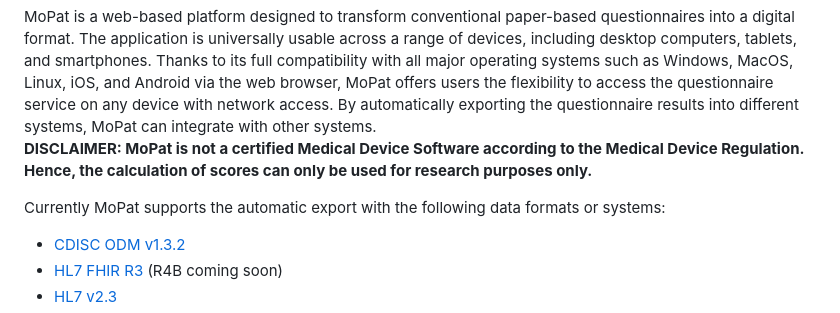
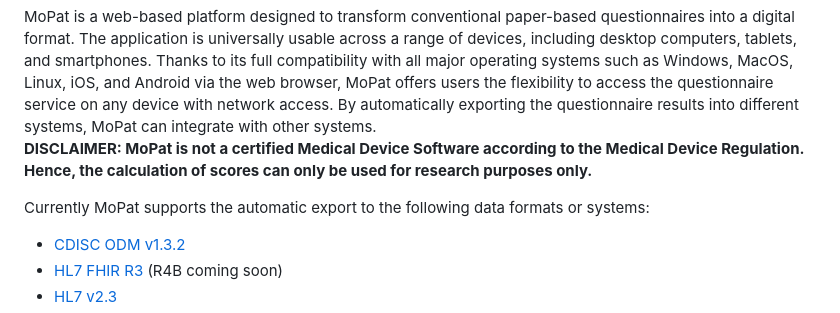
Before and after one commit to imi-ms/MoPat, a Markdown page: README.md, the part around the change. Rendered like a GitHub page.

```diff
--- a/README.md
+++ b/README.md
@@ -2,7 +2,7 @@
 MoPat is a web-based platform designed to transform conventional paper-based questionnaires into a digital format. The application is universally usable across a range of devices, including desktop computers, tablets, and smartphones. Thanks to its full compatibility with all major operating systems such as Windows, MacOS, Linux, iOS, and Android via the web browser, MoPat offers users the flexibility to access the questionnaire service on any device with network access. By automatically exporting the questionnaire results into different systems, MoPat can integrate with other systems. <br />
 **DISCLAIMER: MoPat is not a certified Medical Device Software according to the Medical Device Regulation. Hence, the calculation of scores can only be used for research purposes only.**
 
-Currently MoPat supports the automatic export with the following data formats or systems:
+Currently MoPat supports the automatic export to the following data formats or systems:
 
 - [CDISC ODM v1.3.2](https://www.cdisc.org/standards/data-exchange/odm)
 - [HL7 FHIR R3](https://hl7.org/fhir/) (R4B coming soon)
```
